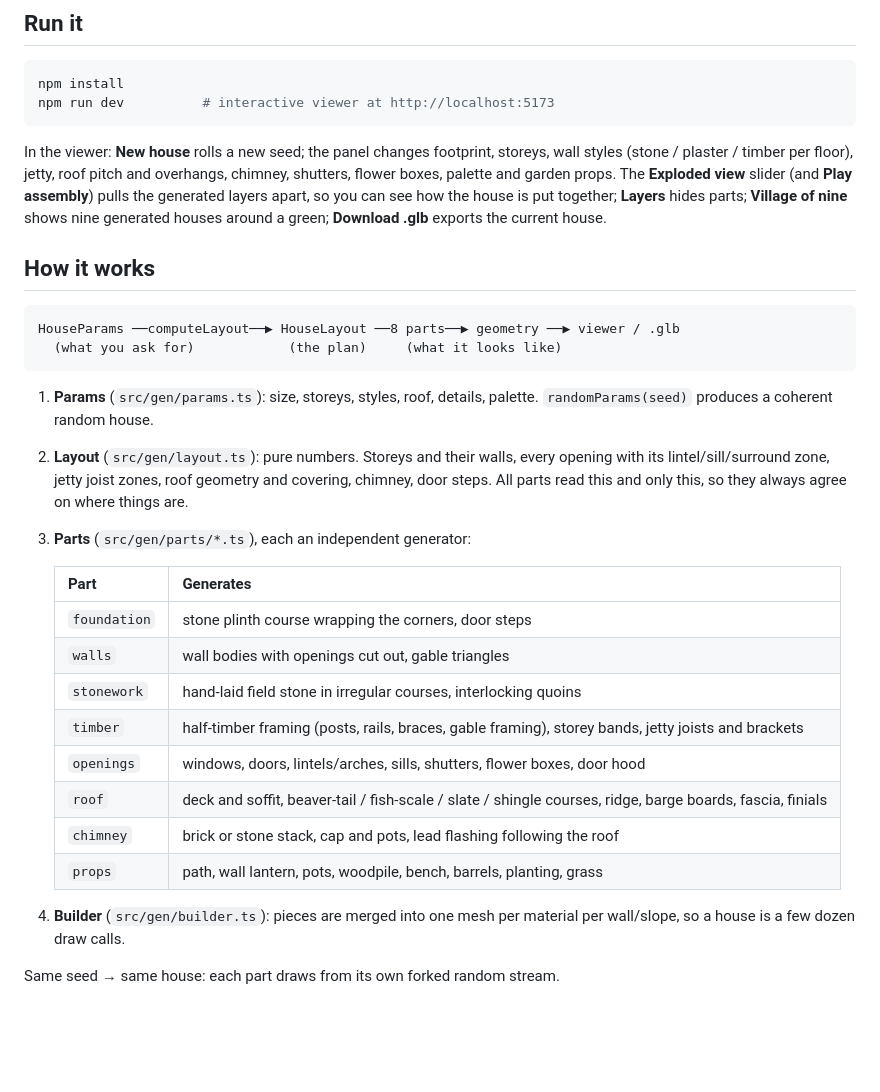
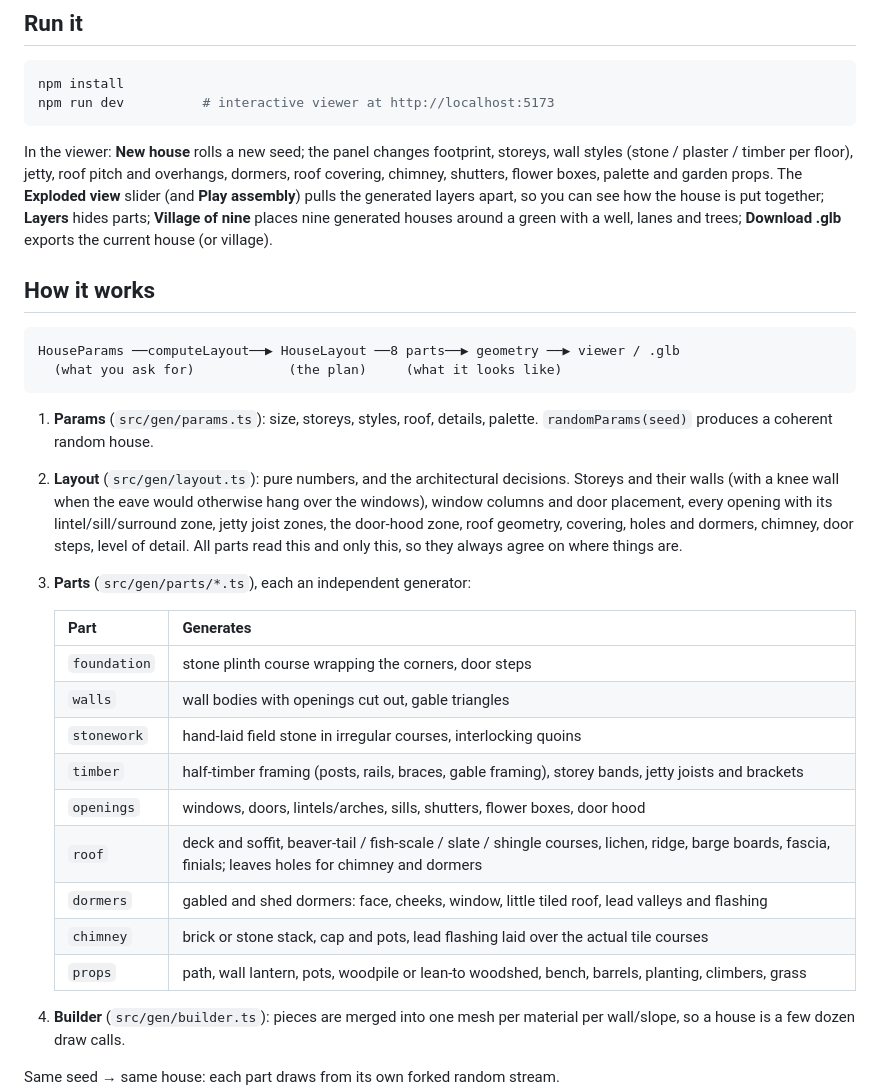
Before and after one commit to guybirinbom-hub/3d-flies-try, a Markdown page: README.md, the part around the change. Rendered like a GitHub page; blank space fills up the shorter version.

Commit message:
Docs: dormers, controls, village and layout decisions
Co-Authored-By: Claude Opus 5.5 <noreply@anthropic.com>
Claude-Session: https://claude.ai/code/session_01CZ2jn9SNhduixtmWiTRy73

```diff
--- a/README.md
+++ b/README.md
@@ -18,11 +18,12 @@ npm run dev          # interactive viewer at http://localhost:5173
 
 In the viewer: **New house** rolls a new seed; the panel changes footprint,
 storeys, wall styles (stone / plaster / timber per floor), jetty, roof pitch
-and overhangs, chimney, shutters, flower boxes, palette and garden props. The
-**Exploded view** slider (and **Play assembly**) pulls the generated layers
-apart, so you can see how the house is put together; **Layers** hides parts;
-**Village of nine** shows nine generated houses around a green;
-**Download .glb** exports the current house.
+and overhangs, dormers, roof covering, chimney, shutters, flower boxes,
+palette and garden props. The **Exploded view** slider (and **Play
+assembly**) pulls the generated layers apart, so you can see how the house is
+put together; **Layers** hides parts; **Village of nine** places nine
+generated houses around a green with a well, lanes and trees;
+**Download .glb** exports the current house (or village).
 
 ## How it works
 
@@ -33,10 +34,13 @@ HouseParams ──computeLayout──▶ HouseLayout ──8 parts──▶ geom
 
 1. **Params** (`src/gen/params.ts`): size, storeys, styles, roof, details, palette.
    `randomParams(seed)` produces a coherent random house.
-2. **Layout** (`src/gen/layout.ts`): pure numbers. Storeys and their walls,
-   every opening with its lintel/sill/surround zone, jetty joist zones, roof
-   geometry and covering, chimney, door steps. All parts read this and only
-   this, so they always agree on where things are.
+2. **Layout** (`src/gen/layout.ts`): pure numbers, and the architectural
+   decisions. Storeys and their walls (with a knee wall when the eave would
+   otherwise hang over the windows), window columns and door placement,
+   every opening with its lintel/sill/surround zone, jetty joist zones, the
+   door-hood zone, roof geometry, covering, holes and dormers, chimney, door
+   steps, level of detail. All parts read this and only this, so they always
+   agree on where things are.
 3. **Parts** (`src/gen/parts/*.ts`), each an independent generator:
 
    | Part | Generates |
@@ -46,9 +50,10 @@ HouseParams ──computeLayout──▶ HouseLayout ──8 parts──▶ geom
    | `stonework` | hand-laid field stone in irregular courses, interlocking quoins |
    | `timber` | half-timber framing (posts, rails, braces, gable framing), storey bands, jetty joists and brackets |
    | `openings` | windows, doors, lintels/arches, sills, shutters, flower boxes, door hood |
-   | `roof` | deck and soffit, beaver-tail / fish-scale / slate / shingle courses, ridge, barge boards, fascia, finials |
-   | `chimney` | brick or stone stack, cap and pots, lead flashing following the roof |
-   | `props` | path, wall lantern, pots, woodpile, bench, barrels, planting, grass |
+   | `roof` | deck and soffit, beaver-tail / fish-scale / slate / shingle courses, lichen, ridge, barge boards, fascia, finials; leaves holes for chimney and dormers |
+   | `dormers` | gabled and shed dormers: face, cheeks, window, little tiled roof, lead valleys and flashing |
+   | `chimney` | brick or stone stack, cap and pots, lead flashing laid over the actual tile courses |
+   | `props` | path, wall lantern, pots, woodpile or lean-to woodshed, bench, barrels, planting, climbers, grass |
 
 4. **Builder** (`src/gen/builder.ts`): pieces are merged into one mesh per
    material per wall/slope, so a house is a few dozen draw calls.
```
Also changed, not shown: docs/ARCHITECTURE.md (+2 -0 lines).
